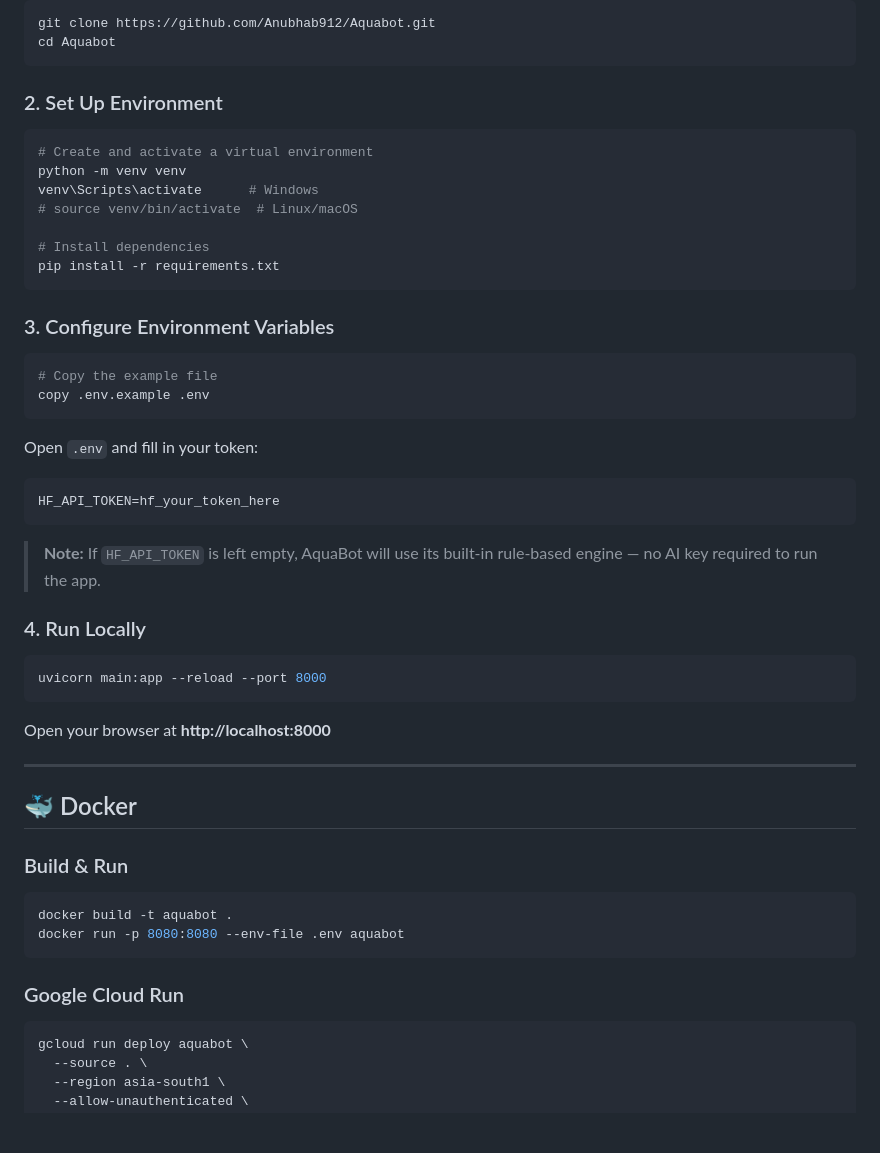
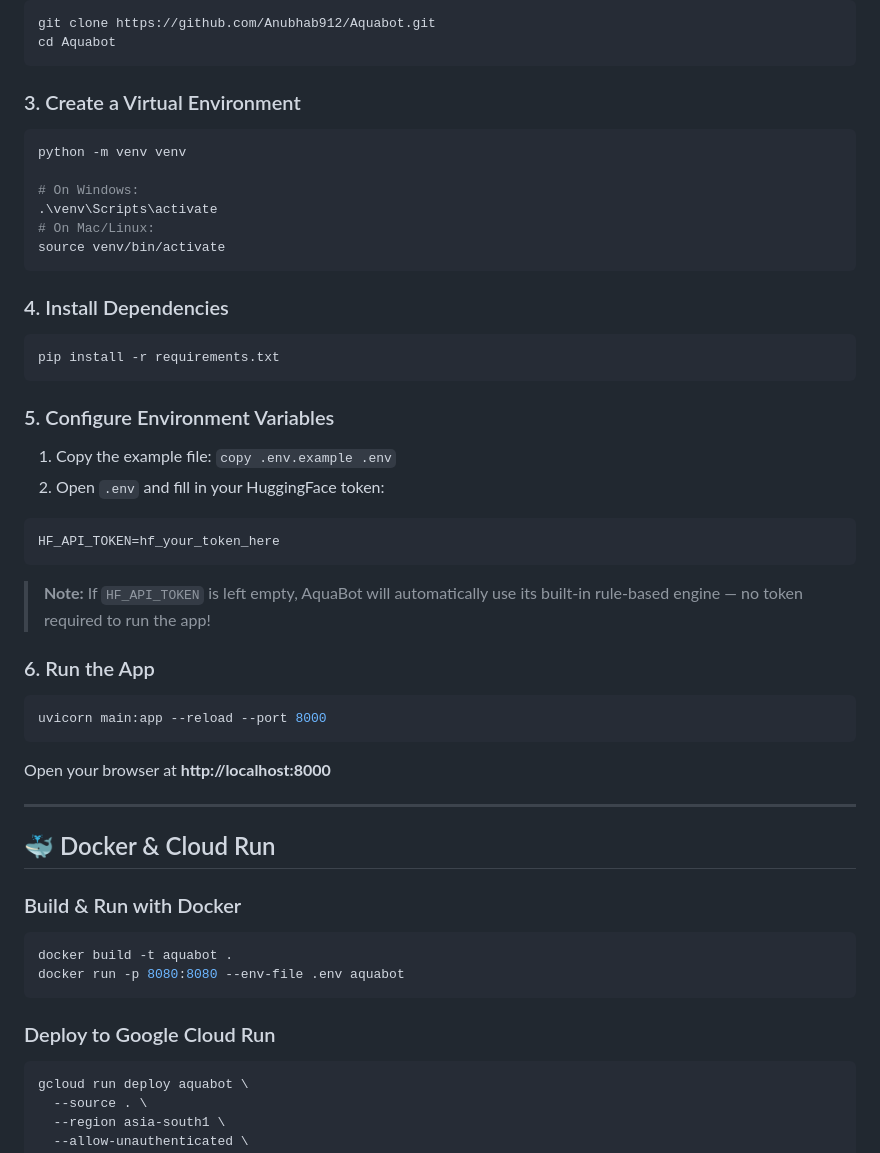
Before and after one commit to Anubhab912/Aquabot, a Markdown page: README.md, the part around one of its changes. Rendered like a GitHub page; blank space fills up the shorter version.

````diff
--- a/README.md
+++ b/README.md
@@ -53,54 +29,46 @@ git clone https://github.com/Anubhab912/Aquabot.git
 cd Aquabot
 ```
 
-### 2. Set Up Environment
+### 3. Create a Virtual Environment
+```bash
+python -m venv venv
 
+# On Windows:
+.\venv\Scripts\activate
+# On Mac/Linux:
+source venv/bin/activate
+```
+
+### 4. Install Dependencies
 ```bash
-# Create and activate a virtual environment
-python -m venv venv
-venv\Scripts\activate      # Windows
-# source venv/bin/activate  # Linux/macOS
-
-# Install dependencies
 pip install -r requirements.txt
 ```
 
-### 3. Configure Environment Variables
-
-```bash
-# Copy the example file
-copy .env.example .env
-```
-
-Open `.env` and fill in your token:
-
+### 5. Configure Environment Variables
+1. Copy the example file: `copy .env.example .env`
+2. Open `.env` and fill in your HuggingFace token:
 ```env
 HF_API_TOKEN=hf_your_token_here
 ```
+> **Note:** If `HF_API_TOKEN` is left empty, AquaBot will automatically use its built-in rule-based engine — no token required to run the app!
 
-> **Note:** If `HF_API_TOKEN` is left empty, AquaBot will use its built-in rule-based engine — no AI key required to run the app.
-
-### 4. Run Locally
-
+### 6. Run the App
 ```bash
 uvicorn main:app --reload --port 8000
 ```
-
 Open your browser at **http://localhost:8000**
 
 ---
 
-## 🐳 Docker
+## 🐳 Docker & Cloud Run
 
-### Build & Run
-
+### Build & Run with Docker
 ```bash
 docker build -t aquabot .
 docker run -p 8080:8080 --env-file .env aquabot
 ```
 
-### Google Cloud Run
-
+### Deploy to Google Cloud Run
 ```bash
 gcloud run deploy aquabot \
   --source . \
````
Also changed, not shown: other parts of README.md (+31 -80 lines), screenshots/Screenshot 2026-05-02 222706.png (added), screenshots/Screenshot 2026-05-02 222718.png (added), screenshots/aquabot_preview.png (deleted), 2 other files.
